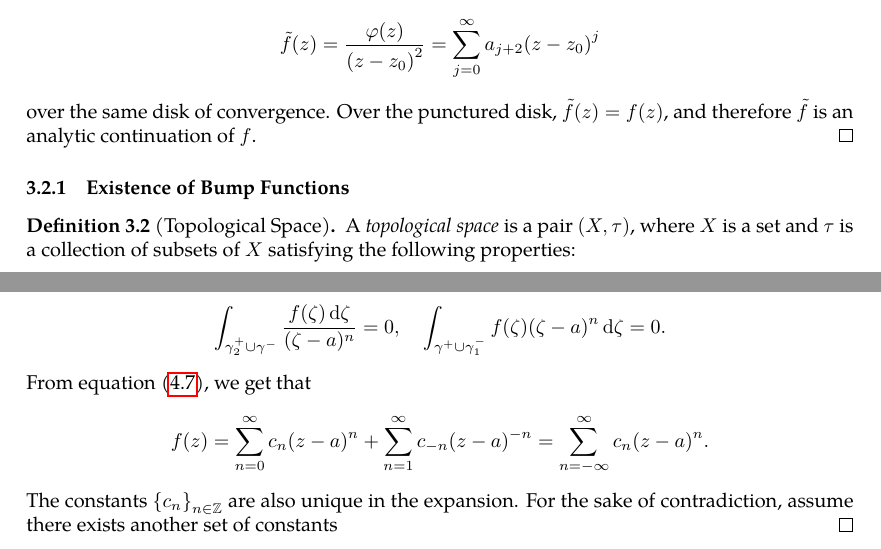
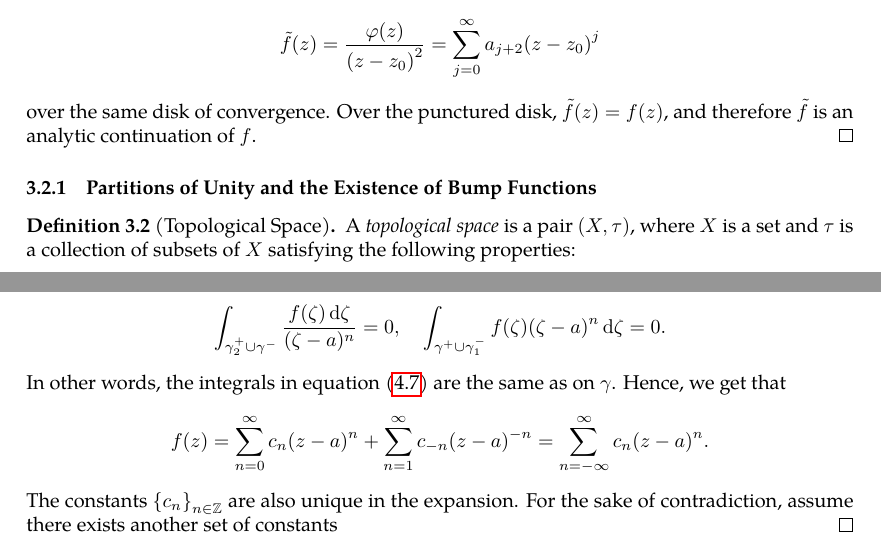
Before and after one commit to slipperking/complex-analysis-latex, a LaTeX document (main.tex): two parts of pages 45 and 71 of 72, joined at a grey line, cut so that both start at the same text. Compiled offline with pdfLaTeX.

Commit message:
overleaf_to_git (Mon Jun 23 00:53:21 2025 -0700): update main.tex from r14477 to r14482

```diff
--- a/main.tex
+++ b/main.tex
@@ -1159,7 +1159,7 @@ For the next theorem we will briefly introduce the concept of \textit{analytic c
     \[\lim_{z\to z_0}\frac{\varphi(z)-\varphi\paren{z_0}}{z-z_0}=\frac{\paren{z-z_0}^2f(z)}{z-z_0}=\lim_{z\to z_0}\paren{z-z_0}f(z)=0,\] meaning that \(\dv{\varphi}{z}\paren{z_0}=0\). For \(z\in D^*\paren{z_0,r}\), \[\varphi'(z)=2\paren{z-z_0}f(z)+\paren{z-z_0}^2f'(z).\] As \(z\to z_0\), \(\varphi(z)\to0\), meaning that \(\varphi\) is holomorphic over \(D\paren{z_0,r}\). By \autoref{thm:cauchydifferentiationformula}, \[\varphi(z)=\sum_{j=2}^\infty a_j\paren{z-z_0}^j,\]
     which is convergent over \(D\paren{z_0,r}\). Then we can define \[\tilde{f}(z)=\frac{\varphi(z)}{\paren{z-z_0}^2}=\sum_{j=0}^\infty a_{j+2}\paren{z-z_0}^j\] over the same disk of convergence. Over the punctured disk, \(\tilde{f}(z)=f(z)\), and therefore \(\tilde{f}\) is an analytic continuation of \(f\).
 \end{proof}
-\subsubsection{Existence of Bump Functions}
+\subsubsection{Partitions of Unity and the Existence of Bump Functions}
 \begin{definition}[Topological Space]
     A \textit{topological space} is a pair \((X, \tau)\), where \(X\) is a set and \(\tau\) is a collection of subsets of \(X\) satisfying the following properties:
     \begin{enumerate}
@@ -1797,7 +1797,7 @@ If \(R>r\), then \(f\) is convergent on the annulus \(D(a,R)\setminus\overline{D
         f(z)=\frac{1}{2\pi i}\qty(\sum_{n=0}^\infty\int_{\gamma_2}\frac{(z-a)^n}{(\zeta-a)^{n+1}}f(\zeta)\ddzeta+\sum_{n=1}^\infty\int_{\gamma_1}\frac{(\zeta-a)^{n-1}}{(z-a)^{n}}f(\zeta)\ddzeta).\label{eq:laurentexpansionofholomorphicfunction_finalstep}
     \end{equation}
     By the Cauchy--Goursat Integral Theorem (\autoref{thm:cauchygoursattheorem}), for a given \(n\), \[\int_{\gamma_2^+\cup\gamma^-}\frac{f(\zeta)\ddzeta}{(\zeta-a)^n}=0,\quad\int_{\gamma^+\cup\gamma_1^-}f(\zeta)(\zeta-a)^n\ddzeta=0.\]
-    From equation~\eqref{eq:laurentexpansionofholomorphicfunction_finalstep}, we get that \[f(z)=\sum_{n=0}^\infty c_n(z-a)^n+\sum_{n=1}^\infty c_{-n}(z-a)^{-n}=\sum_{n=-\infty}^\infty c_n(z-a)^n.\]
+     In other words, the integrals in equation~\eqref{eq:laurentexpansionofholomorphicfunction_finalstep} are the same as on \(\gamma\). Hence, we get that \[f(z)=\sum_{n=0}^\infty c_n(z-a)^n+\sum_{n=1}^\infty c_{-n}(z-a)^{-n}=\sum_{n=-\infty}^\infty c_n(z-a)^n.\]
     The constants \(\qty{c_n}_{n\in\mathbb{Z}}\) are also unique in the expansion. For the sake of contradiction, assume there exists another set of constants \(\)
 \end{proof}
 \subsection{The Residue Theorem}\label{sec:residuetheorem}
```
Also changed, not shown: main.tex (2 more changed lines).
